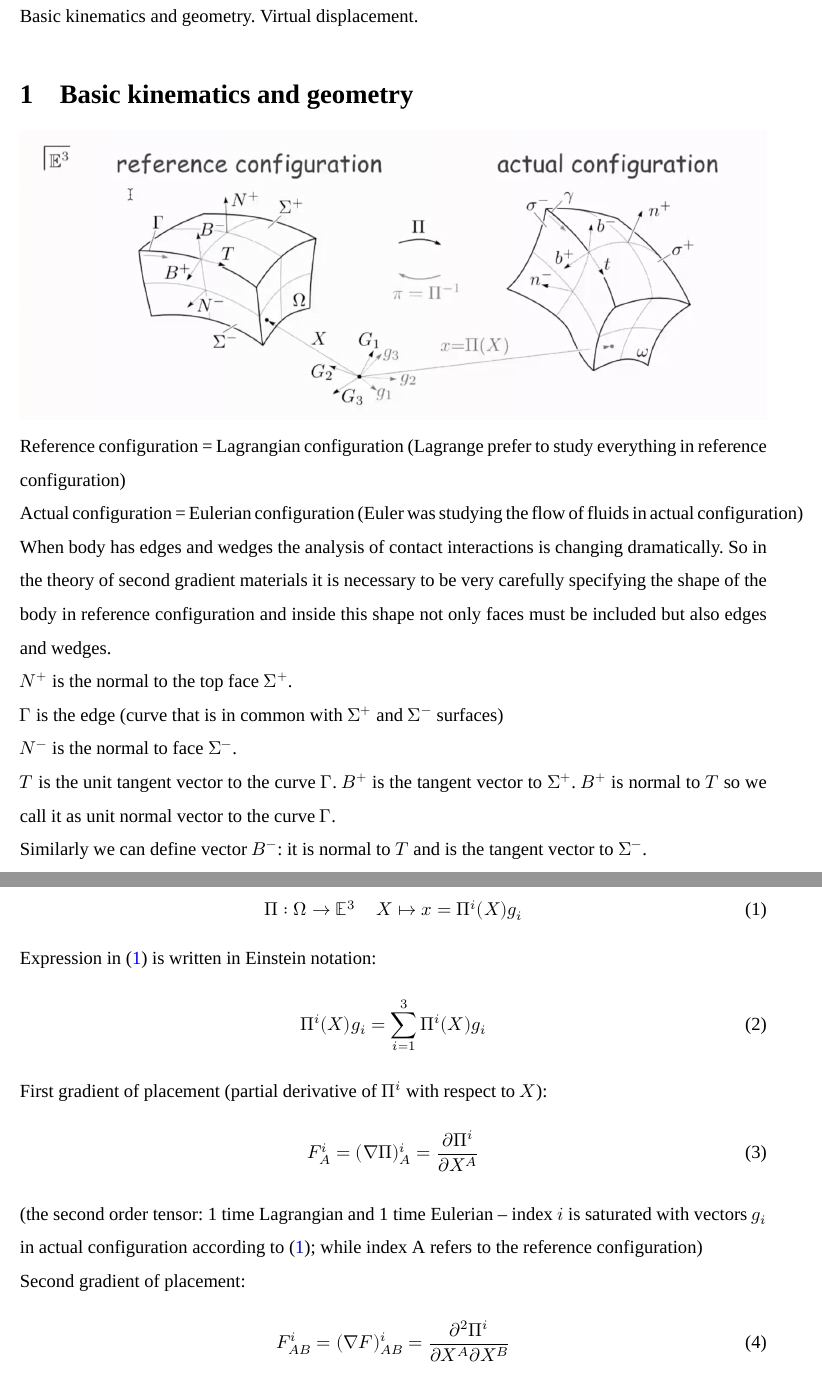
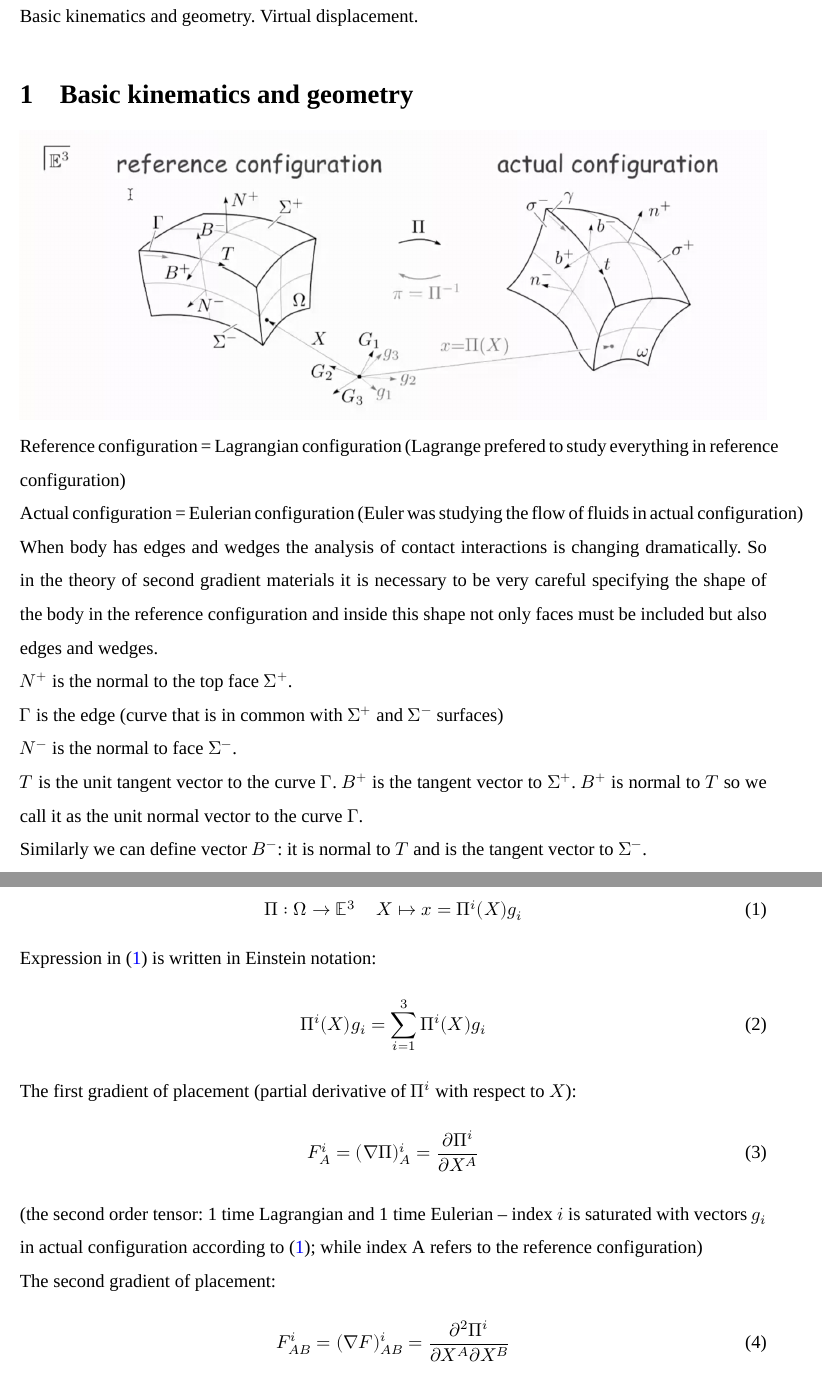
Before and after one commit to mualal/source, a LaTeX document (tex/virtual-displacement/Muravtsev_Alexander_5040103_10401.tex): two parts of pages 1 and 2 of 3, joined at a grey line, cut so that both start at the same text. Compiled offline with XeLaTeX; a missing font is replaced by an installed copy or a similar font.

Commit message:
tex:virtual-displacement: minor improvements

```diff
--- a/tex/virtual-displacement/Muravtsev_Alexander_5040103_10401.tex
+++ b/tex/virtual-displacement/Muravtsev_Alexander_5040103_10401.tex
@@ -59,11 +59,11 @@ Muravtsev Alexander 5040103/10401.
 Basic kinematics and geometry. Virtual displacement.
 \section{Basic kinematics and geometry}
 \includegraphics[width=\textwidth]{ReferenceActualConfigurations}
-Reference configuration = Lagrangian configuration (Lagrange prefer to study everything in reference configuration)
+Reference configuration = Lagrangian configuration (Lagrange prefered to study everything in reference configuration)
 
 Actual configuration = Eulerian configuration (Euler was studying the flow of fluids in actual configuration)
 
-When body has edges and wedges the analysis of contact interactions is changing dramatically. So in the theory of second gradient materials it is necessary to be very carefully specifying the shape of the body in reference configuration and inside this shape not only faces must be included but also edges and wedges.
+When body has edges and wedges the analysis of contact interactions is changing dramatically. So in the theory of second gradient materials it is necessary to be very careful specifying the shape of the body in the reference configuration and inside this shape not only faces must be included but also edges and wedges.
 
 $N^+$ is the normal to the top face $\Sigma^+$.
 
@@ -71,7 +71,7 @@ $\Gamma$ is the edge (curve that is in common with $\Sigma^+$ and $\Sigma^-$ sur
 
 $N^-$ is the normal to face $\Sigma^-$.
 
-$T$ is the unit tangent vector to the curve $\Gamma$. $B^+$ is the tangent vector to $\Sigma^+$. $B^+$ is normal to $T$ so we call it as unit normal vector to the curve $\Gamma$.
+$T$ is the unit tangent vector to the curve $\Gamma$. $B^+$ is the tangent vector to $\Sigma^+$. $B^+$ is normal to $T$ so we call it as the unit normal vector to the curve $\Gamma$.
 
 Similarly we can define vector $B^-$: it is normal to $T$ and is the tangent vector to $\Sigma^-$.
 
@@ -90,14 +90,14 @@ Expression in \eqref{PiTransform} is written in Einstein notation:
 \Pi^i(X)g_i=\sum\limits_{i=1}^3\Pi^i(X)g_i
 \eeq
 
-First gradient of placement (partial derivative of $\Pi^i$ with respect to $X$):
+The first gradient of placement (partial derivative of $\Pi^i$ with respect to $X$):
 \beq
 F_A^i=(\nabla\Pi)_A^i=\frac{\partial\Pi^i}{\partial X^A}
 \eeq
 (the second order tensor: 1 time Lagrangian and 1 time Eulerian -- index $i$ is saturated with vectors $g_i$ in actual configuration according to \eqref{PiTransform}; while index A refers to the reference configuration)
 
 
-Second gradient of placement:
+The second gradient of placement:
 \beq
 F_{AB}^i=(\nabla F)_{AB}^i=\frac{\partial^2\Pi^i}{\partial X^A\partial X^B}
 \eeq
```
Also changed, not shown: tex/virtual-displacement/Muravtsev_Alexander_5040103_10401.pdf.
